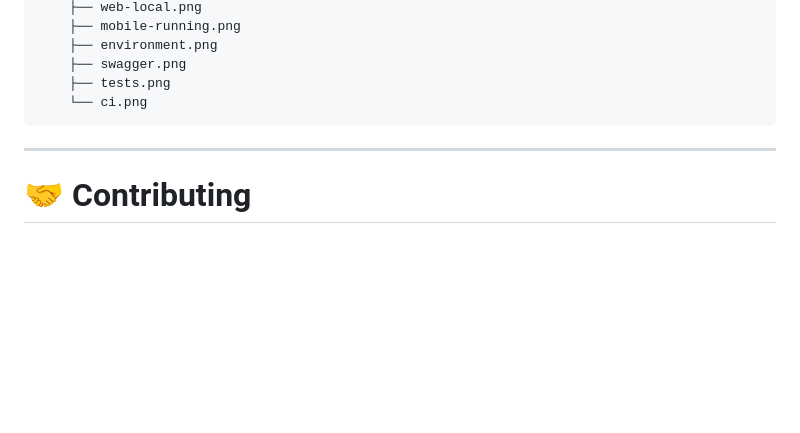
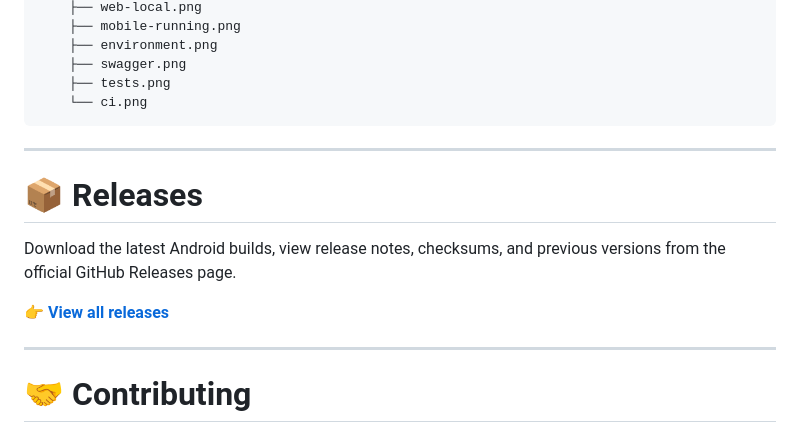
Before and after one commit to Yoge-2004/expense-tracker, a Markdown page: README.md, the part around the change. Rendered like a GitHub page; blank space fills up the shorter version.

Commit message:
docs: add releases link to root README

```diff
--- a/README.md
+++ b/README.md
@@ -734,6 +734,14 @@ docs/images/
 
 ---
 
+# 📦 Releases
+
+Download the latest Android builds, view release notes, checksums, and previous versions from the official GitHub Releases page.
+
+**👉 [View all releases](https://github.com/Yoge-2004/expense-tracker/releases)**
+
+---
+
 # 🤝 Contributing
 
 1. Fork the repository.
```
